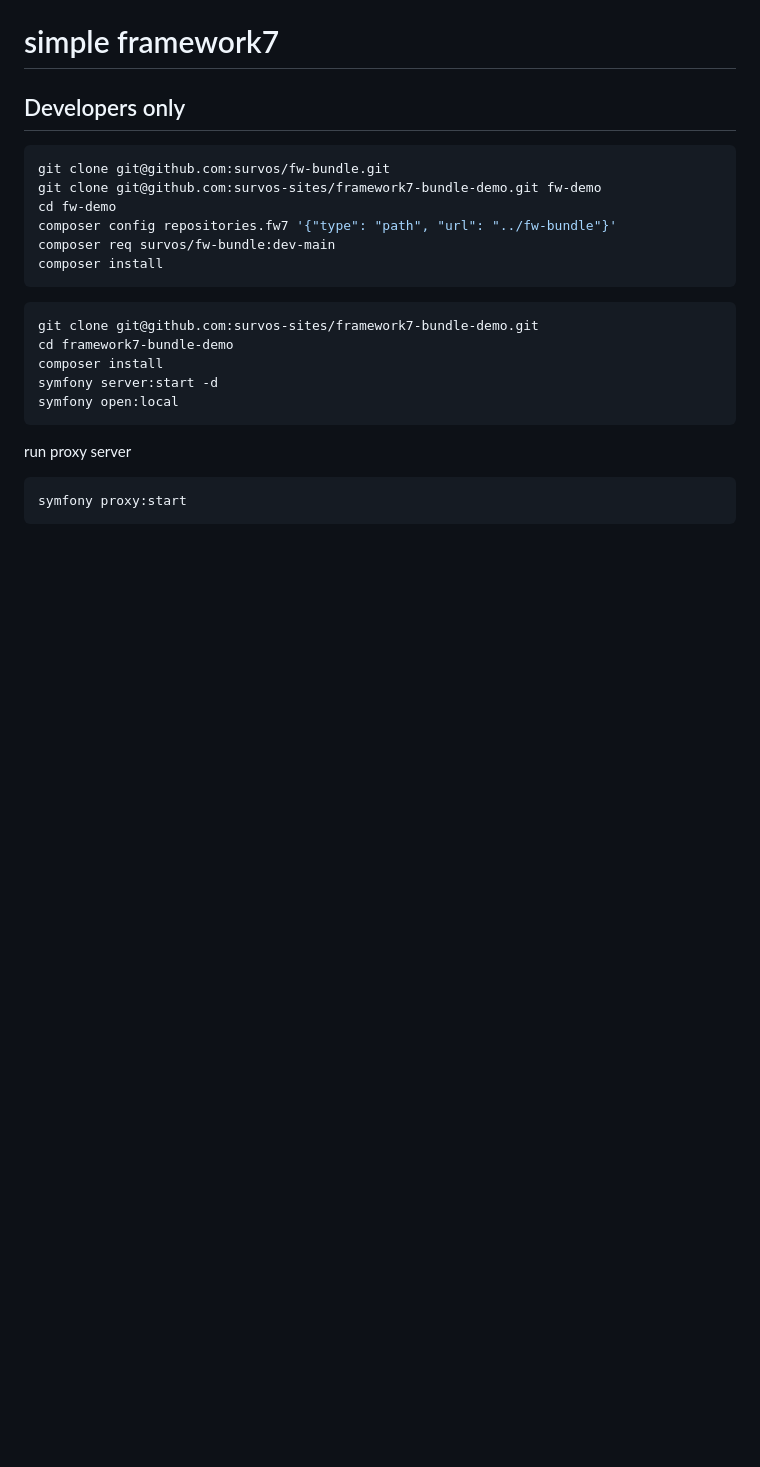
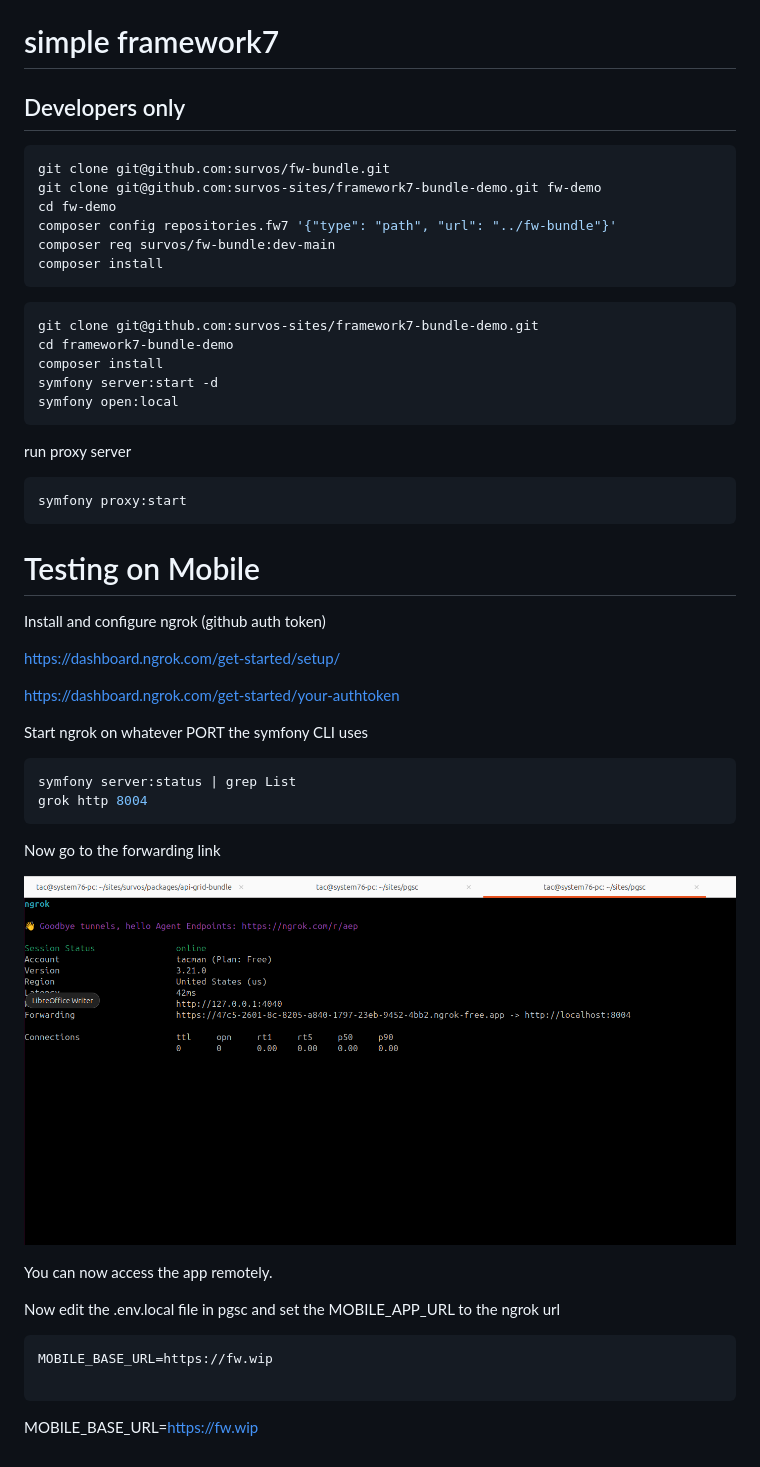
Before and after one commit to survos-sites/framework7-bundle-demo, a Markdown page: README.md, the part around the change. Drawn GitHub-style; pictures changed too: assets/images/ngrok.png (added); blank space fills up the shorter version.

Commit message:
add ngrok documentation

````diff
--- a/README.md
+++ b/README.md
@@ -24,3 +24,31 @@ run proxy server
 ```bash
 symfony proxy:start
 ```
+
+# Testing on Mobile
+
+Install and configure ngrok (github auth token)
+
+https://dashboard.ngrok.com/get-started/setup/
+
+https://dashboard.ngrok.com/get-started/your-authtoken
+
+Start ngrok on whatever PORT the symfony CLI uses
+```bash
+symfony server:status | grep List
+grok http 8004
+```
+
+Now go to the forwarding link
+
+![ngrok](assets/images/ngrok.png)
+
+You can now access the app remotely.
+
+Now edit the .env.local file in pgsc and set the MOBILE_APP_URL to the ngrok url
+
+```
+MOBILE_BASE_URL=https://fw.wip
+
+```
+MOBILE_BASE_URL=https://fw.wip
````
